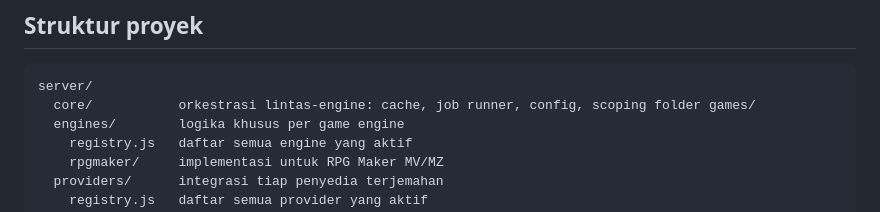
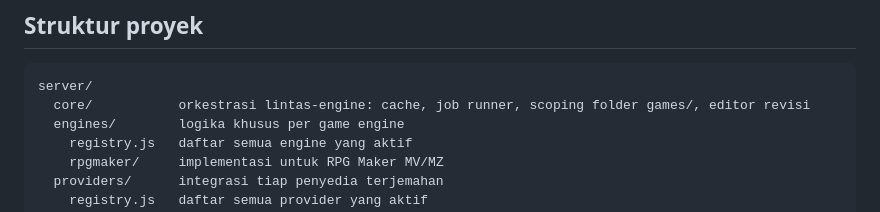
Before and after one commit to Nekoomaruu/simple-game-translator, a Markdown page: docs/contributor.md, the part around one of its changes. GitHub-like rendering.

Commit message:
Update project structure in contributor.md
Added 'editor revisi' to project structure description.

````diff
--- a/docs/contributor.md
+++ b/docs/contributor.md
@@ -15,7 +15,7 @@ npm run dev
 
 ```
 server/
-  core/           orkestrasi lintas-engine: cache, job runner, config, scoping folder games/
+  core/           orkestrasi lintas-engine: cache, job runner, scoping folder games/, editor revisi
   engines/        logika khusus per game engine
     registry.js   daftar semua engine yang aktif
     rpgmaker/     implementasi untuk RPG Maker MV/MZ
````
Also changed, not shown: other parts of docs/contributor.md (+0 -1 lines).
